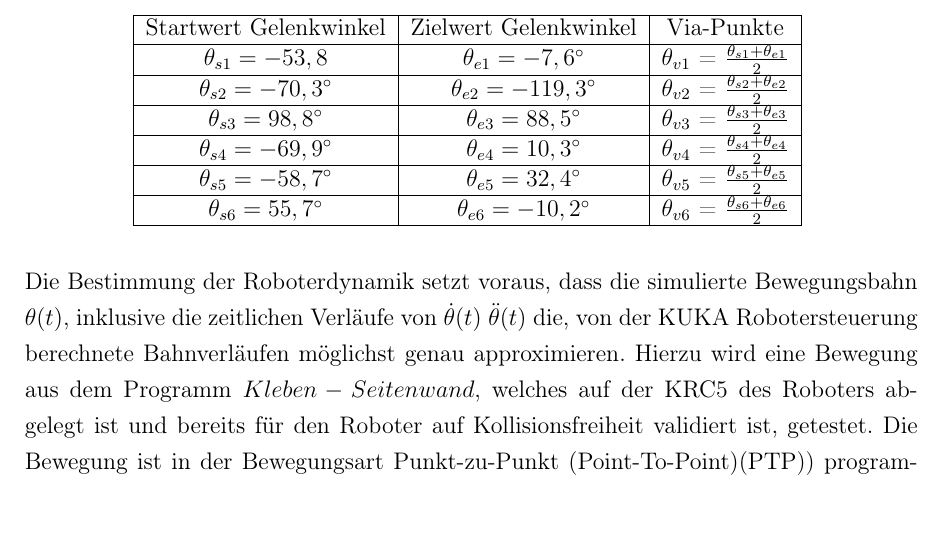
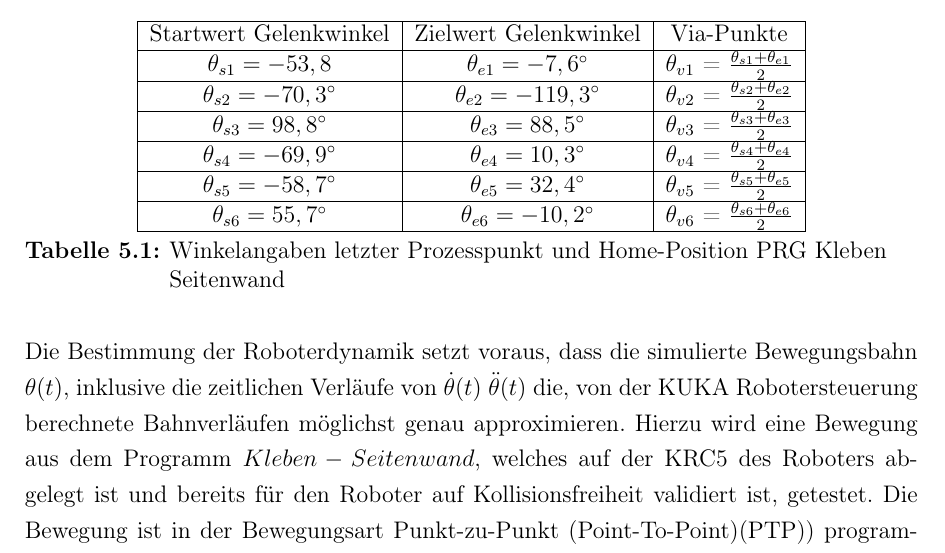
Before and after one commit to degardy/BachelorThesis, a LaTeX thesis (WissBer_PA_SA_BA.tex, which reads chapter/Bahnplanung.tex): part of page 27 of 44, cut so that both start at the same text. Compiled offline with pdfLaTeX.

Commit message:
txs auto checkin

```diff
--- a/chapter/Bahnplanung.tex
+++ b/chapter/Bahnplanung.tex
@@ -67,6 +67,7 @@ Die Bestimmung der Roboterdynamik setzt voraus, dass die simulierte Bewegungsbah
 	$\theta_{s6} = 55,7^{\circ}$&  $\theta_{e6} = -10,2^{\circ}$&$\theta_{v6}$ = $\tfrac{\theta_{s6}+\theta_{e6}}{2}$  \\
 	\hline
 \end{tabular}
+\caption{Winkelangaben letzter Prozesspunkt und Home-Position PRG Kleben Seitenwand}
 \label{tab:simu}
 \end{table}
 %
```
